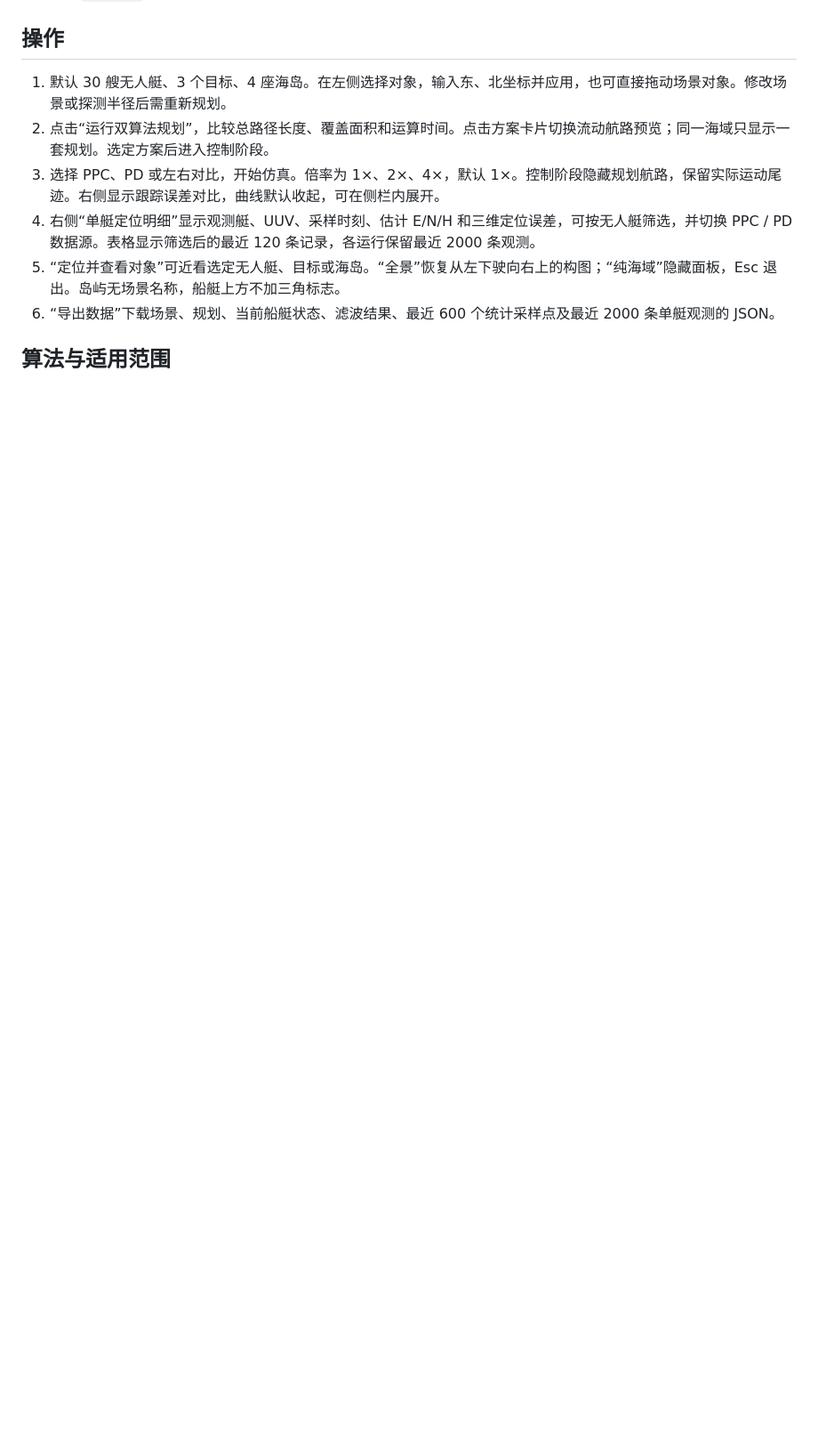
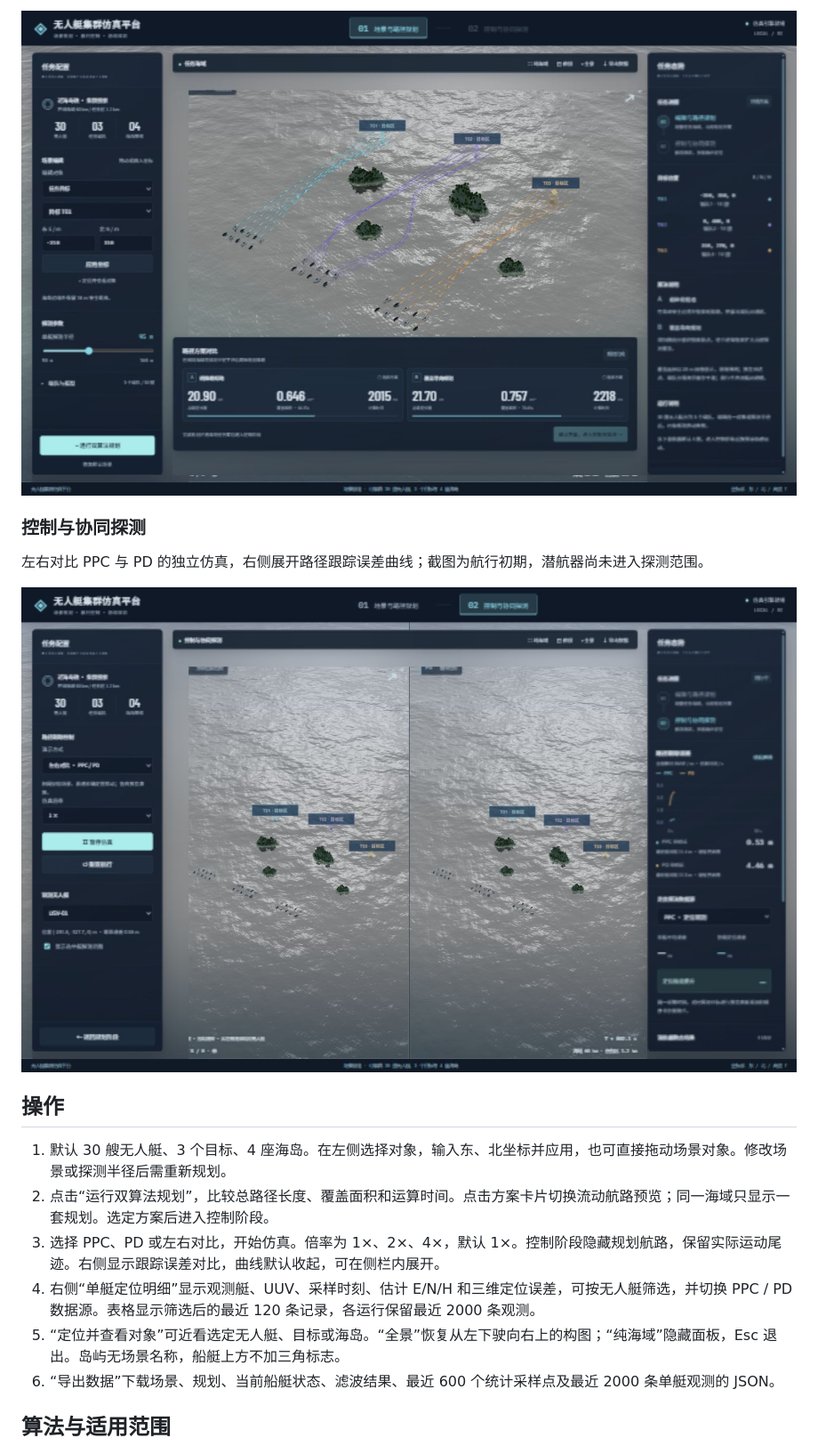
Before and after one commit to ZHT1235456/three-js-usv-swarm-simulation, a Markdown page: README.md, the part around the change printed below. Shown: that part at 89% size. GitHub-like rendering; pictures changed too: docs/screenshots/02-path-planning.jpg (added), docs/screenshots/03-control-comparison.jpg (added); blank space fills up the shorter version.

Commit message:
docs: add application screenshots to README

```diff
--- a/README.md
+++ b/README.md
@@ -8,3 +23,10 @@ Three.js + Vite 本地交互仿真原型。运行 `npm install`，再运行 `npm
+![双算法规划：编队航路预览与两种规划方案指标对比](docs/screenshots/02-path-planning.jpg)
+
+### 控制与协同探测
+
+左右对比 PPC 与 PD 的独立仿真，右侧展开路径跟踪误差曲线；截图为航行初期，潜航器尚未进入探测范围。
+
+![控制对比：PPC 与 PD 双屏仿真及路径跟踪误差曲线](docs/screenshots/03-control-comparison.jpg)
 
 ## 操作
 
```
Also changed, not shown: other parts of README.md (+15 -0 lines), docs/screenshots/01-scene-editor.jpg (added).
